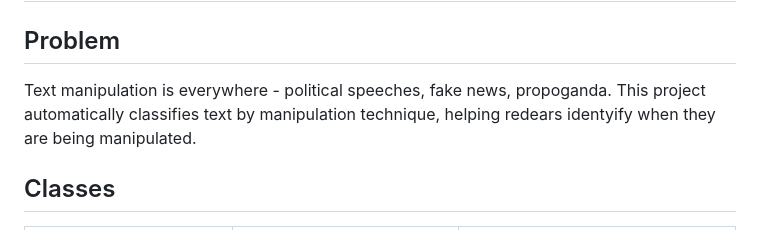
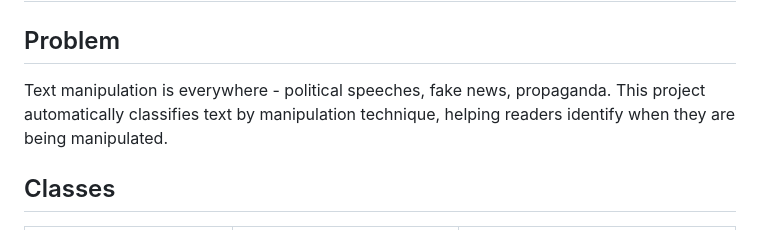
Before and after one commit to troyhunterz/psycholinguistic-detector, a Markdown page: README.md, the part around one of its changes. GitHub-like rendering.

```diff
--- a/README.md
+++ b/README.md
@@ -1,7 +1,7 @@
 # Psycholinguistic Manipulation Detector
 
 ## Problem
-Text manipulation is everywhere - political speeches, fake news, propoganda. This project automatically classifies text by manipulation technique, helping redears identyify when they are being manipulated.
+Text manipulation is everywhere - political speeches, fake news, propaganda. This project automatically classifies text by manipulation technique, helping readers identify when they are being manipulated.
 
 ## Classes
 
```
Also changed, not shown: other parts of README.md (+1 -1 lines).
